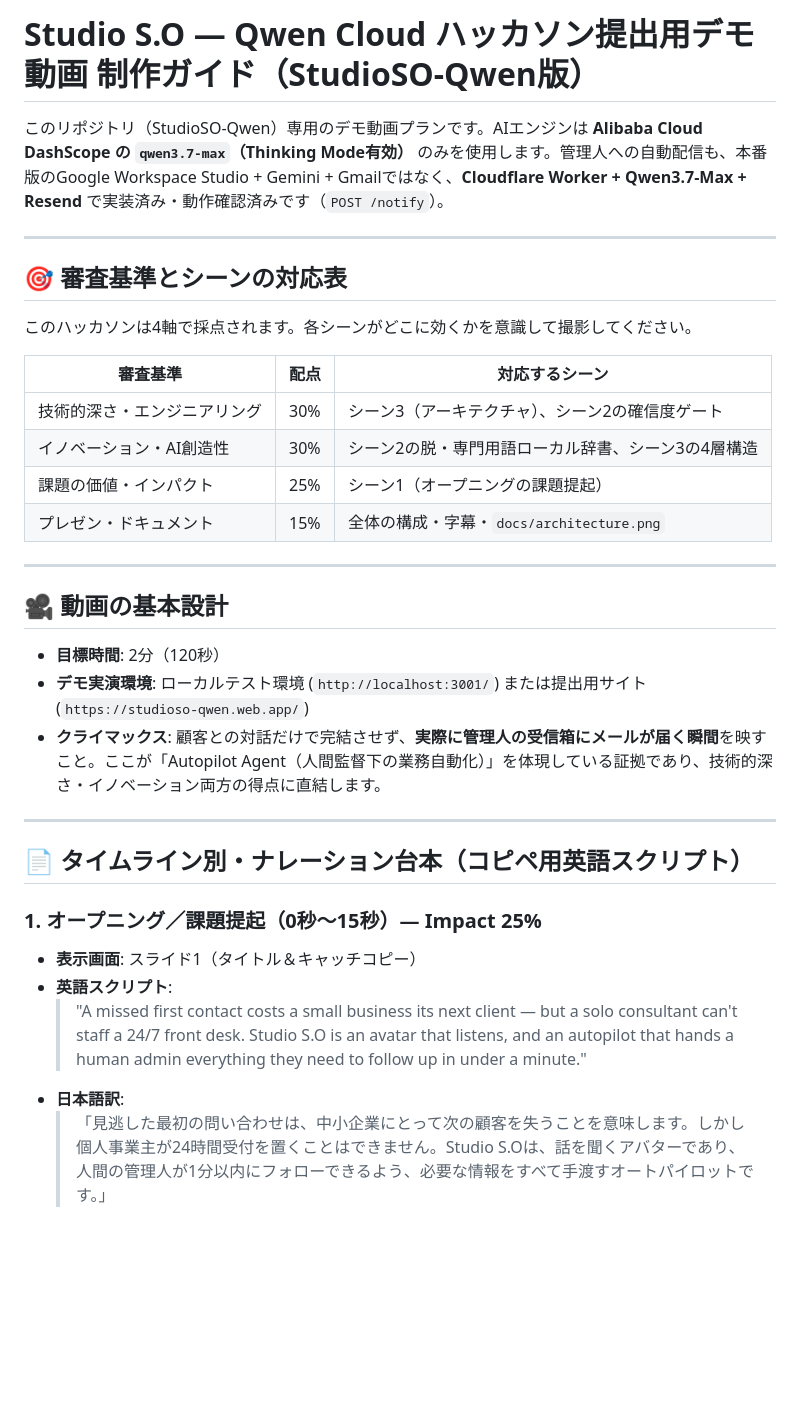
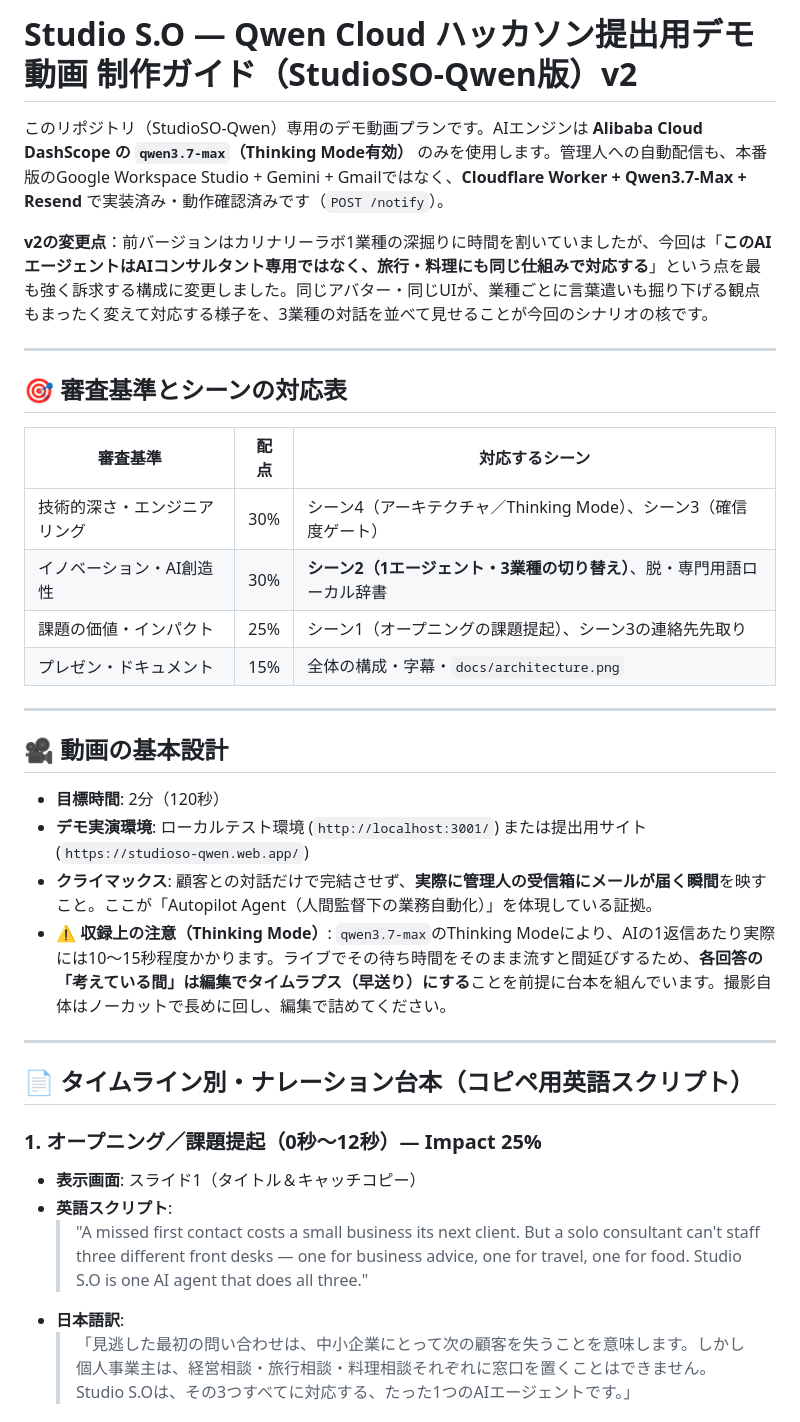
Before and after one commit to studioso-tech/StudioSO-Qwen, a Markdown page: Studio_SO_Qwen_Demo_Video_Plan.md, the part around one of its changes. GitHub-like rendering; blank space fills up the shorter version.

```diff
--- a/Studio_SO_Qwen_Demo_Video_Plan.md
+++ b/Studio_SO_Qwen_Demo_Video_Plan.md
@@ -1,18 +1,18 @@
-# Studio S.O — Qwen Cloud ハッカソン提出用デモ動画 制作ガイド（StudioSO-Qwen版）
+# Studio S.O — Qwen Cloud ハッカソン提出用デモ動画 制作ガイド（StudioSO-Qwen版）v2
 
 このリポジトリ（StudioSO-Qwen）専用のデモ動画プランです。AIエンジンは **Alibaba Cloud DashScope の `qwen3.7-max`（Thinking Mode有効）** のみを使用します。管理人への自動配信も、本番版のGoogle Workspace Studio + Gemini + Gmailではなく、**Cloudflare Worker + Qwen3.7-Max + Resend** で実装済み・動作確認済みです（`POST /notify`）。
+
+**v2の変更点**：前バージョンはカリナリーラボ1業種の深掘りに時間を割いていましたが、今回は「**このAIエージェントはAIコンサルタント専用ではなく、旅行・料理にも同じ仕組みで対応する**」という点を最も強く訴求する構成に変更しました。同じアバター・同じUIが、業種ごとに言葉遣いも掘り下げる観点もまったく変えて対応する様子を、3業種の対話を並べて見せることが今回のシナリオの核です。
 
 ---
 
 ## 🎯 審査基準とシーンの対応表
 
-このハッカソンは4軸で採点されます。各シーンがどこに効くかを意識して撮影してください。
-
 | 審査基準 | 配点 | 対応するシーン |
 |---|---|---|
-| 技術的深さ・エンジニアリング | 30% | シーン3（アーキテクチャ）、シーン2の確信度ゲート |
-| イノベーション・AI創造性 | 30% | シーン2の脱・専門用語ローカル辞書、シーン3の4層構造 |
-| 課題の価値・インパクト | 25% | シーン1（オープニングの課題提起） |
+| 技術的深さ・エンジニアリング | 30% | シーン4（アーキテクチャ／Thinking Mode）、シーン3（確信度ゲート） |
+| イノベーション・AI創造性 | 30% | **シーン2（1エージェント・3業種の切り替え）**、脱・専門用語ローカル辞書 |
+| 課題の価値・インパクト | 25% | シーン1（オープニングの課題提起）、シーン3の連絡先先取り |
 | プレゼン・ドキュメント | 15% | 全体の構成・字幕・`docs/architecture.png` |
 
 ---
@@ -20,16 +20,17 @@
 ## 🎥 動画の基本設計
 * **目標時間**: 2分（120秒）
 * **デモ実演環境**: ローカルテスト環境 (`http://localhost:3001/`) または提出用サイト (`https://studioso-qwen.web.app/`)
-* **クライマックス**: 顧客との対話だけで完結させず、**実際に管理人の受信箱にメールが届く瞬間**を映すこと。ここが「Autopilot Agent（人間監督下の業務自動化）」を体現している証拠であり、技術的深さ・イノベーション両方の得点に直結します。
+* **クライマックス**: 顧客との対話だけで完結させず、**実際に管理人の受信箱にメールが届く瞬間**を映すこと。ここが「Autopilot Agent（人間監督下の業務自動化）」を体現している証拠。
+* **⚠️ 収録上の注意（Thinking Mode）**: `qwen3.7-max`のThinking Modeにより、AIの1返信あたり実際には10〜15秒程度かかります。ライブでその待ち時間をそのまま流すと間延びするため、**各回答の「考えている間」は編集でタイムラプス（早送り）にする**ことを前提に台本を組んでいます。撮影自体はノーカットで長めに回し、編集で詰めてください。
 
 ---
 
 ## 📄 タイムライン別・ナレーション台本（コピペ用英語スクリプト）
 
-### 1. オープニング／課題提起（0秒〜15秒）— Impact 25%
+### 1. オープニング／課題提起（0秒〜12秒）— Impact 25%
 * **表示画面**: スライド1（タイトル＆キャッチコピー）
 * **英語スクリプト**:
-  > "A missed first contact costs a small business its next client — but a solo consultant can't staff a 24/7 front desk. Studio S.O is an avatar that listens, and an autopilot that hands a human admin everything they need to follow up in under a minute."
+  > "A missed first contact costs a small business its next client. But a solo consultant can't staff three different front desks — one for business advice, one for travel, one for food. Studio S.O is one AI agent that does all three."
 * **日本語訳**:
-  > 「見逃した最初の問い合わせは、中小企業にとって次の顧客を失うことを意味します。しかし個人事業主が24時間受付を置くことはできません。Studio S.Oは、話を聞くアバターであり、人間の管理人が1分以内にフォローできるよう、必要な情報をすべて手渡すオートパイロットです。」
+  > 「見逃した最初の問い合わせは、中小企業にとって次の顧客を失うことを意味します。しかし個人事業主は、経営相談・旅行相談・料理相談それぞれに窓口を置くことはできません。Studio S.Oは、その3つすべてに対応する、たった1つのAIエージェントです。」
 
```
Also changed, not shown: other parts of Studio_SO_Qwen_Demo_Video_Plan.md (+61 -24 lines).
